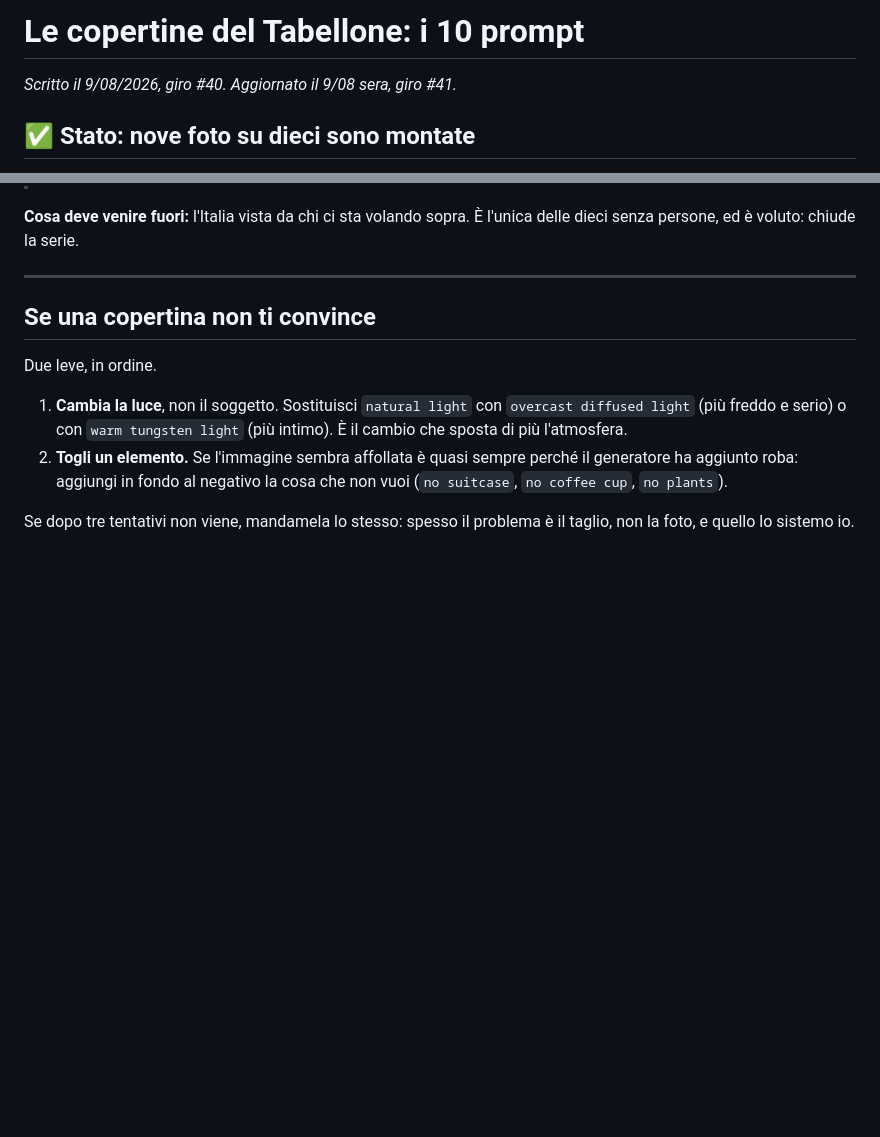
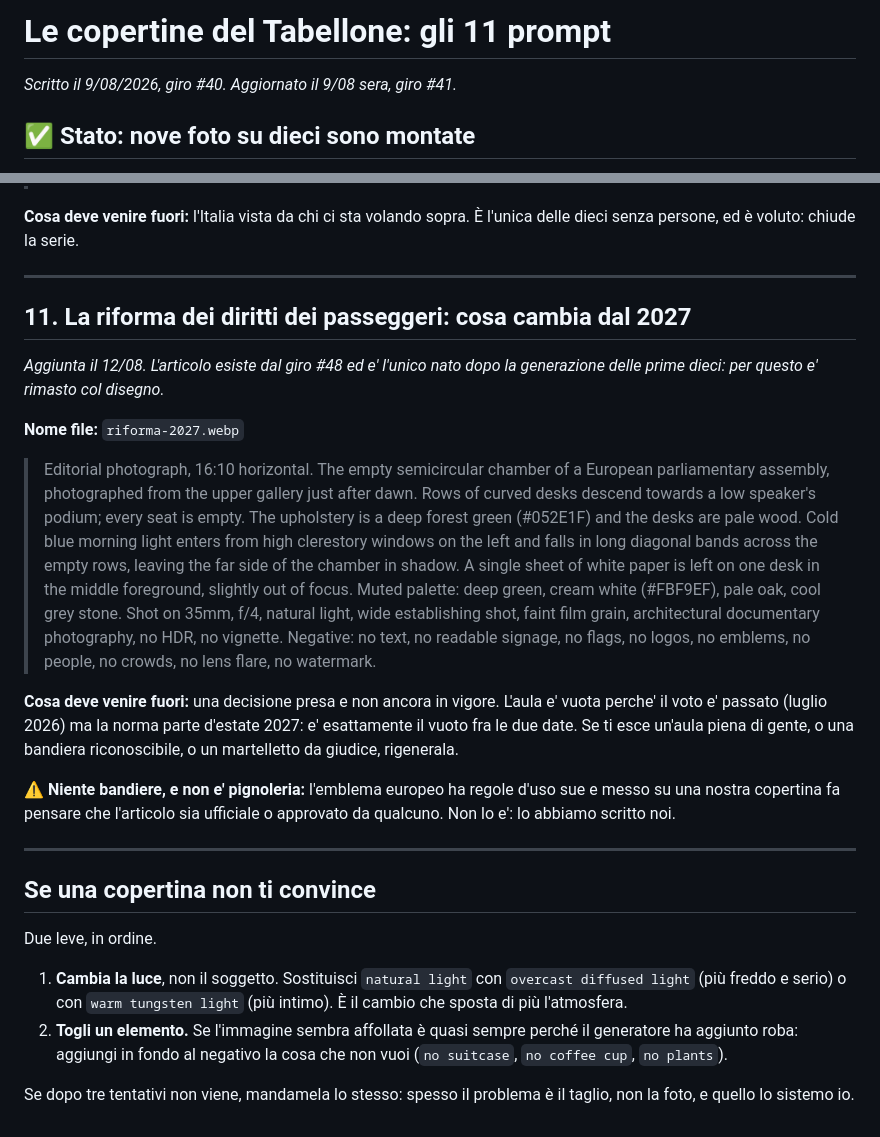
Before and after one commit to marcomasiniprova/rivoglio, a Markdown page: COPERTINE.md, 2 parts joined by grey strips. Rendered like a GitHub page; blank space fills up the shorter version.

Commit message:
Il prompt della copertina mancante, la riforma 2027
E' l'unico articolo nato dopo la generazione delle prime dieci, quindi
e' rimasto col disegno. Il prompt segue le stesse regole degli altri
(nessun testo, nessun logo, nessun volto), piu una in piu': niente
bandiere. L'emblema europeo ha regole d'uso sue e su una nostra
copertina farebbe pensare che l'articolo sia ufficiale.

Co-Authored-By: Claude Opus 5 <noreply@anthropic.com>
Claude-Session: https://claude.ai/code/session_01EqQBC9LNYD7HMPSb9Jhmkv

```diff
--- a/COPERTINE.md
+++ b/COPERTINE.md
@@ -1,4 +1,4 @@
-# Le copertine del Tabellone: i 10 prompt
+# Le copertine del Tabellone: gli 11 prompt
 
 *Scritto il 9/08/2026, giro #40. Aggiornato il 9/08 sera, giro #41.*
 
@@ -317,6 +317,40 @@ dentro la foto.
 
 ---
 
+## 11. La riforma dei diritti dei passeggeri: cosa cambia dal 2027
+
+*Aggiunta il 12/08. L'articolo esiste dal giro #48 ed e' l'unico nato
+dopo la generazione delle prime dieci: per questo e' rimasto col disegno.*
+
+**Nome file:** `riforma-2027.webp`
+
+> Editorial photograph, 16:10 horizontal. The empty semicircular chamber
+> of a European parliamentary assembly, photographed from the upper
+> gallery just after dawn. Rows of curved desks descend towards a low
+> speaker's podium; every seat is empty. The upholstery is a deep forest
+> green (#052E1F) and the desks are pale wood. Cold blue morning light
+> enters from high clerestory windows on the left and falls in long
+> diagonal bands across the empty rows, leaving the far side of the
+> chamber in shadow. A single sheet of white paper is left on one desk in
+> the middle foreground, slightly out of focus. Muted palette: deep green,
+> cream white (#FBF9EF), pale oak, cool grey stone.
+> Shot on 35mm, f/4, natural light, wide establishing shot, faint film
+> grain, architectural documentary photography, no HDR, no vignette.
+> Negative: no text, no readable signage, no flags, no logos, no emblems,
+> no people, no crowds, no lens flare, no watermark.
+
+**Cosa deve venire fuori:** una decisione presa e non ancora in vigore.
+L'aula e' vuota perche' il voto e' passato (luglio 2026) ma la norma parte
+d'estate 2027: e' esattamente il vuoto fra le due date. Se ti esce un'aula
+piena di gente, o una bandiera riconoscibile, o un martelletto da giudice,
+rigenerala.
+
+⚠️ **Niente bandiere, e non e' pignoleria:** l'emblema europeo ha regole
+d'uso sue e messo su una nostra copertina fa pensare che l'articolo sia
+ufficiale o approvato da qualcuno. Non lo e': lo abbiamo scritto noi.
+
+---
+
 ## Se una copertina non ti convince
 
 Due leve, in ordine.
```
